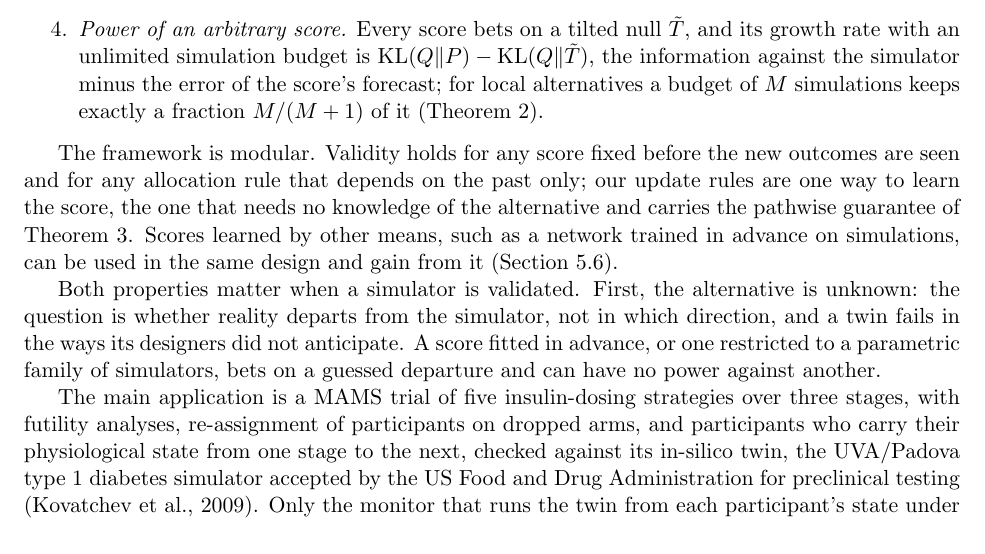
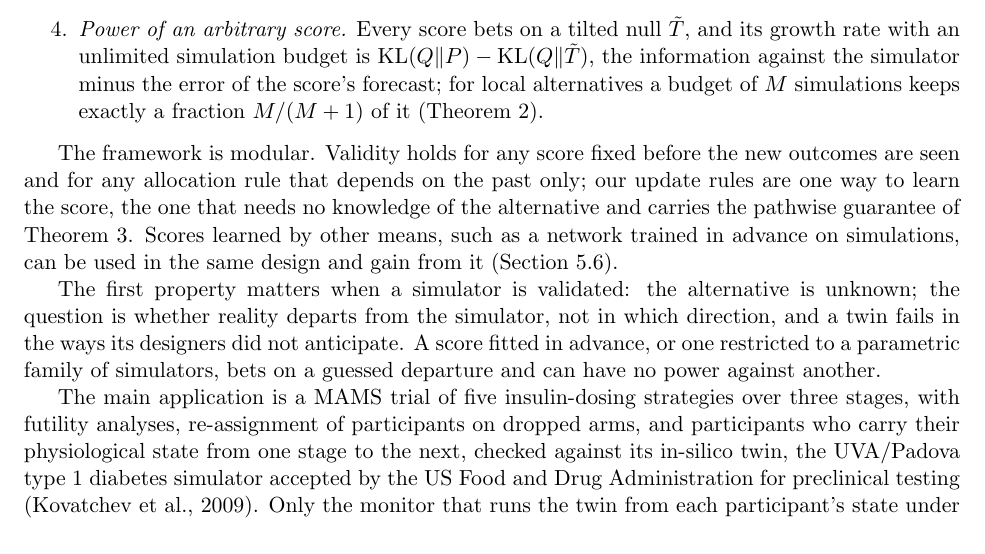
Before and after one commit to elenabortolato/evalues4generative, a LaTeX paper (paper/main.tex): part of page 4 of 39, cut so that both start at the same text. Compiled offline with pdfLaTeX.

Commit message:
Introduction: open the paragraph with the first property
Co-Authored-By: Claude Opus 5.5 <noreply@anthropic.com>
Claude-Session: https://claude.ai/code/session_01K2NhMT3BMNyFaiwkYdDMxT

```diff
--- a/paper/main.tex
+++ b/paper/main.tex
@@ -279,8 +279,8 @@ Theorem~\ref{thm:simlik}. Scores learned by other means, such as a network
 trained in advance on simulations, can be used in the same design and gain
 from it (Section~\ref{sec:exp-llm}).
 
-Both properties matter when a simulator is validated. First, the alternative
-is unknown: the question is whether reality departs from the simulator, not
+The first property matters when a simulator is validated: the alternative
+is unknown; the question is whether reality departs from the simulator, not
 in which direction, and a twin fails in the ways its designers did not
 anticipate. A score fitted in advance, or one restricted to a parametric
 family of simulators, bets on a guessed departure and can have no power
```
Also changed, not shown: paper/stco/manuscript.tex (+2 -2 lines), paper/main.pdf, paper/stco/manuscript.pdf.
